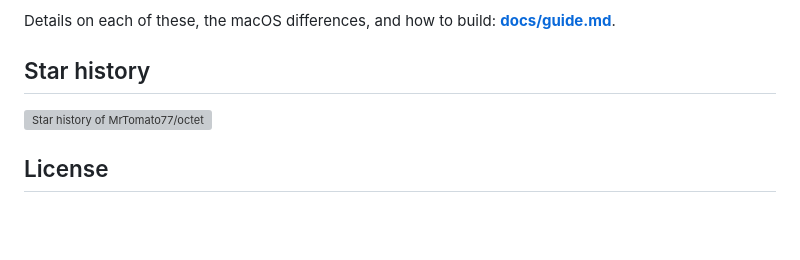
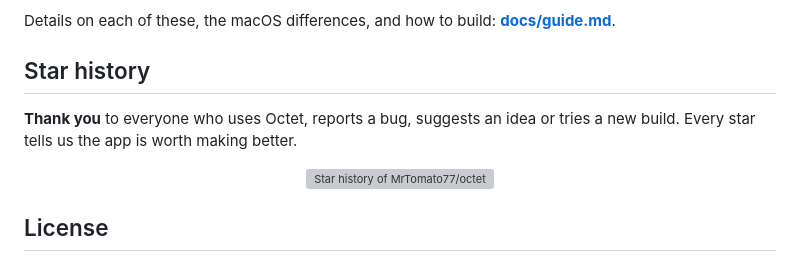
Before and after one commit to MrTomato77/octet, a Markdown page: README.md, the part around one of its changes. Drawn GitHub-style; blank space fills up the shorter version; grey boxes are pictures that could not be loaded.

Commit message:
README: star history centred, with a thank-you
Co-Authored-By: Claude Opus 5.5 <noreply@anthropic.com>

```diff
--- a/README.md
+++ b/README.md
@@ -64,6 +64,9 @@ Details on each of these, the macOS differences, and how to build: **[docs/guide
 
 ## Star history
 
+**Thank you** to everyone who uses Octet, reports a bug, suggests an idea or tries a new build. Every star tells us the app is worth making better.
+
+<div align="center">
 <a href="https://www.star-history.com/#MrTomato77/octet&Date">
   <picture>
     <source media="(prefers-color-scheme: dark)" srcset="https://api.star-history.com/svg?repos=MrTomato77/octet&type=Date&theme=dark">
```
Also changed, not shown: other parts of README.md (+1 -0 lines).
